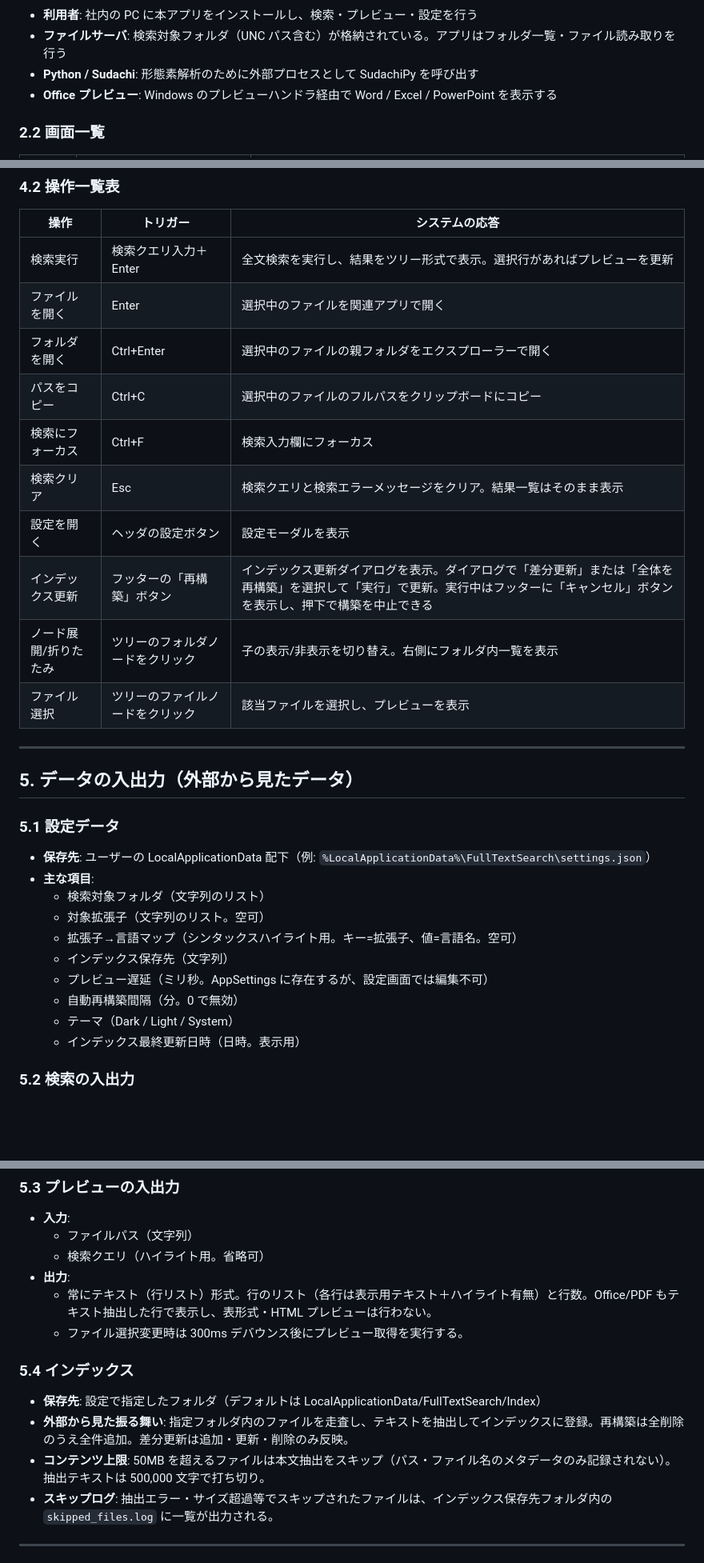
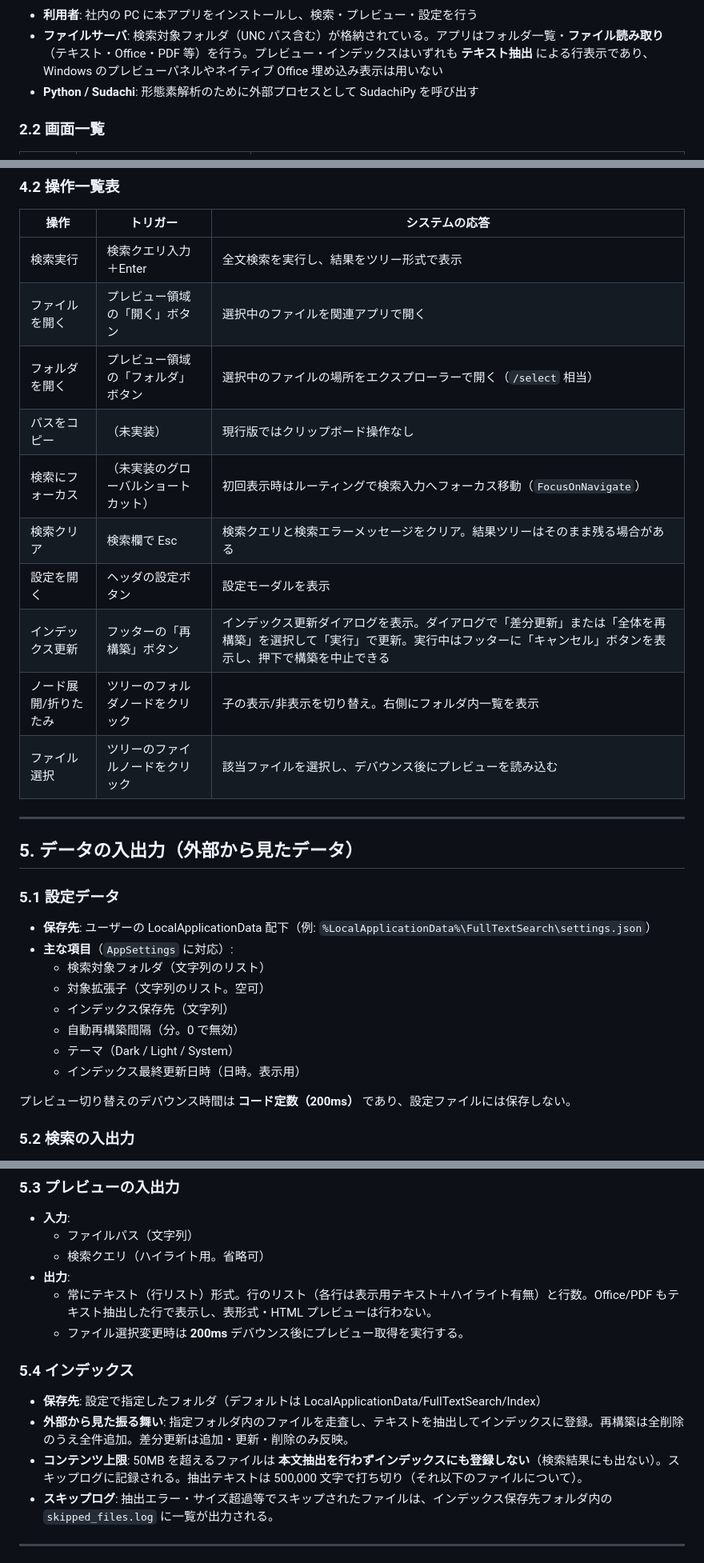
Before and after one commit to zndmonya-dot/FileSearchApp-, a Markdown page: docs/外部設計.md, 3 parts joined by grey strips. Shown at 80% size. GitHub-like rendering; blank space fills up the shorter version.

````diff
--- a/docs/外部設計.md
+++ b/docs/外部設計.md
@@ -24,9 +22,8 @@ flowchart LR
 ```
 
 - **利用者**: 社内の PC に本アプリをインストールし、検索・プレビュー・設定を行う
-- **ファイルサーバ**: 検索対象フォルダ（UNC パス含む）が格納されている。アプリはフォルダ一覧・ファイル読み取りを行う
+- **ファイルサーバ**: 検索対象フォルダ（UNC パス含む）が格納されている。アプリはフォルダ一覧・**ファイル読み取り**（テキスト・Office・PDF 等）を行う。プレビュー・インデックスはいずれも **テキスト抽出** による行表示であり、Windows のプレビューパネルやネイティブ Office 埋め込み表示は用いない
 - **Python / Sudachi**: 形態素解析のために外部プロセスとして SudachiPy を呼び出す
-- **Office プレビュー**: Windows のプレビューハンドラ経由で Word / Excel / PowerPoint を表示する
 
 ### 2.2 画面一覧
 
@@ -162,16 +158,16 @@ sequenceDiagram
 
 | 操作 | トリガー | システムの応答 |
 |------|----------|----------------|
-| 検索実行 | 検索クエリ入力＋Enter | 全文検索を実行し、結果をツリー形式で表示。選択行があればプレビューを更新 |
-| ファイルを開く | Enter | 選択中のファイルを関連アプリで開く |
-| フォルダを開く | Ctrl+Enter | 選択中のファイルの親フォルダをエクスプローラーで開く |
-| パスをコピー | Ctrl+C | 選択中のファイルのフルパスをクリップボードにコピー |
-| 検索にフォーカス | Ctrl+F | 検索入力欄にフォーカス |
-| 検索クリア | Esc | 検索クエリと検索エラーメッセージをクリア。結果一覧はそのまま表示 |
+| 検索実行 | 検索クエリ入力＋Enter | 全文検索を実行し、結果をツリー形式で表示 |
+| ファイルを開く | プレビュー領域の「開く」ボタン | 選択中のファイルを関連アプリで開く |
+| フォルダを開く | プレビュー領域の「フォルダ」ボタン | 選択中のファイルの場所をエクスプローラーで開く（`/select` 相当） |
+| パスをコピー | （未実装） | 現行版ではクリップボード操作なし |
+| 検索にフォーカス | （未実装のグローバルショートカット） | 初回表示時はルーティングで検索入力へフォーカス移動（`FocusOnNavigate`） |
+| 検索クリア | 検索欄で Esc | 検索クエリと検索エラーメッセージをクリア。結果ツリーはそのまま残る場合がある |
 | 設定を開く | ヘッダの設定ボタン | 設定モーダルを表示 |
 | インデックス更新 | フッターの「再構築」ボタン | インデックス更新ダイアログを表示。ダイアログで「差分更新」または「全体を再構築」を選択して「実行」で更新。実行中はフッターに「キャンセル」ボタンを表示し、押下で構築を中止できる |
 | ノード展開/折りたたみ | ツリーのフォルダノードをクリック | 子の表示/非表示を切り替え。右側にフォルダ内一覧を表示 |
-| ファイル選択 | ツリーのファイルノードをクリック | 該当ファイルを選択し、プレビューを表示 |
+| ファイル選択 | ツリーのファイルノードをクリック | 該当ファイルを選択し、デバウンス後にプレビューを読み込む |
 
 ---
 
@@ -180,15 +176,15 @@ sequenceDiagram
 ### 5.1 設定データ
 
 - **保存先**: ユーザーの LocalApplicationData 配下（例: `%LocalApplicationData%\FullTextSearch\settings.json`）
-- **主な項目**:
+- **主な項目**（`AppSettings` に対応）:
   - 検索対象フォルダ（文字列のリスト）
   - 対象拡張子（文字列のリスト。空可）
-  - 拡張子→言語マップ（シンタックスハイライト用。キー=拡張子、値=言語名。空可）
   - インデックス保存先（文字列）
-  - プレビュー遅延（ミリ秒。AppSettings に存在するが、設定画面では編集不可）
   - 自動再構築間隔（分。0 で無効）
   - テーマ（Dark / Light / System）
   - インデックス最終更新日時（日時。表示用）
+
+プレビュー切り替えのデバウンス時間は **コード定数（200ms）** であり、設定ファイルには保存しない。
 
 ### 5.2 検索の入出力
 
@@ -207,13 +203,13 @@ sequenceDiagram
   - 検索クエリ（ハイライト用。省略可）
 - **出力**:
   - 常にテキスト（行リスト）形式。行のリスト（各行は表示用テキスト＋ハイライト有無）と行数。Office/PDF もテキスト抽出した行で表示し、表形式・HTML プレビューは行わない。
-  - ファイル選択変更時は 300ms デバウンス後にプレビュー取得を実行する。
+  - ファイル選択変更時は **200ms** デバウンス後にプレビュー取得を実行する。
 
 ### 5.4 インデックス
 
 - **保存先**: 設定で指定したフォルダ（デフォルトは LocalApplicationData/FullTextSearch/Index）
 - **外部から見た振る舞い**: 指定フォルダ内のファイルを走査し、テキストを抽出してインデックスに登録。再構築は全削除のうえ全件追加。差分更新は追加・更新・削除のみ反映。
-- **コンテンツ上限**: 50MB を超えるファイルは本文抽出をスキップ（パス・ファイル名のメタデータのみ記録されない）。抽出テキストは 500,000 文字で打ち切り。
+- **コンテンツ上限**: 50MB を超えるファイルは **本文抽出を行わずインデックスにも登録しない**（検索結果にも出ない）。スキップログに記録される。抽出テキストは 500,000 文字で打ち切り（それ以下のファイルについて）。
 - **スキップログ**: 抽出エラー・サイズ超過等でスキップされたファイルは、インデックス保存先フォルダ内の `skipped_files.log` に一覧が出力される。
 
 ---
````
Also changed, not shown: other parts of docs/外部設計.md (+6 -9 lines), docs/要件定義.md (+10 -8 lines).
